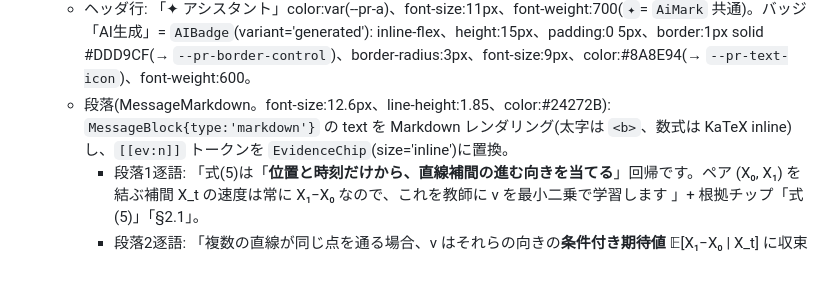
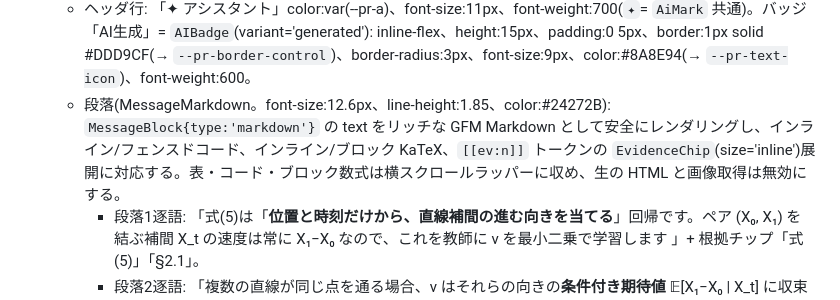
Before and after one commit to frkake/alinea, a Markdown page: plans/09-screens/1a-viewer-parallel-chat.md, the part around the change. Drawn GitHub-style; blank space fills up the shorter version.

```diff
--- a/plans/09-screens/1a-viewer-parallel-chat.md
+++ b/plans/09-screens/1a-viewer-parallel-chat.md
@@ -365,7 +365,7 @@ h=52px、flex:none、background:#FFFFFF(→ `--pr-bg-card`)、border-bottom:1px
    - 本文: 「この式が最小化しているものを、直感的に説明して。」font-size:12.6px、line-height:1.7、color:#24272B(→ `--pr-text-body`)。
 3. アシスタント回答(AssistantMessage。カードなし、flex-column、gap:7px、padding:0 2px):
    - ヘッダ行: 「✦ アシスタント」color:var(--pr-a)、font-size:11px、font-weight:700(`✦`= `AiMark` 共通)。バッジ「AI生成」= `AIBadge`(variant='generated'): inline-flex、height:15px、padding:0 5px、border:1px solid #DDD9CF(→ `--pr-border-control`)、border-radius:3px、font-size:9px、color:#8A8E94(→ `--pr-text-icon`)、font-weight:600。
-   - 段落(MessageMarkdown。font-size:12.6px、line-height:1.85、color:#24272B): `MessageBlock{type:'markdown'}` の text を Markdown レンダリング(太字は `<b>`、数式は KaTeX inline)し、`[[ev:n]]` トークンを `EvidenceChip`(size='inline')に置換。
+   - 段落(MessageMarkdown。font-size:12.6px、line-height:1.85、color:#24272B): `MessageBlock{type:'markdown'}` の text をリッチな GFM Markdown として安全にレンダリングし、インライン/フェンスドコード、インライン/ブロック KaTeX、`[[ev:n]]` トークンの `EvidenceChip`(size='inline')展開に対応する。表・コード・ブロック数式は横スクロールラッパーに収め、生の HTML と画像取得は無効にする。
      - 段落1逐語: 「式(5)は「**位置と時刻だけから、直線補間の進む向きを当てる**」回帰です。ペア (X₀, X₁) を結ぶ補間 X_t の速度は常に X₁−X₀ なので、これを教師に v を最小二乗で学習します 」+ 根拠チップ「式(5)」「§2.1」。
      - 段落2逐語: 「複数の直線が同じ点を通る場合、v はそれらの向きの**条件付き期待値** 𝔼[X₁−X₀ | X_t] に収束します。交差する経路が「平均の向き」に置き換わるため、得られるODEの経路は交差しません 」+ 根拠チップ「§2.1 ¶4」「図2」。
    - インライン根拠チップ共通(`EvidenceChip` size='inline'): inline-flex、height:16px、padding:0 6px、border:1px solid var(--pr-am)、color:var(--pr-a)、background:var(--pr-as)、border-radius:4px、font-size:9.5px、font-weight:600、vertical-align:2px、2 個目以降 margin-left:3px。
```
Also changed, not shown: docs/05-chat.md (+2 -1 lines), plans/12-testing.md (+1 -1 lines).
